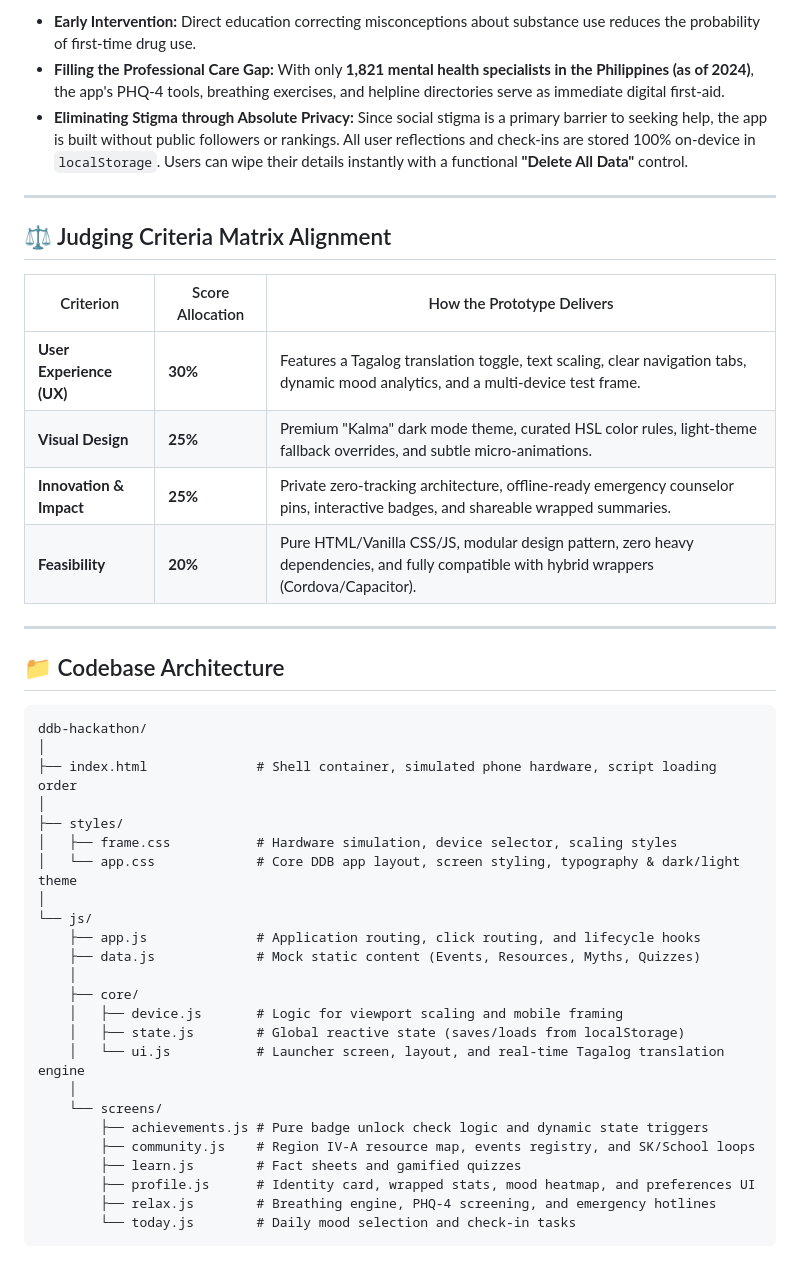
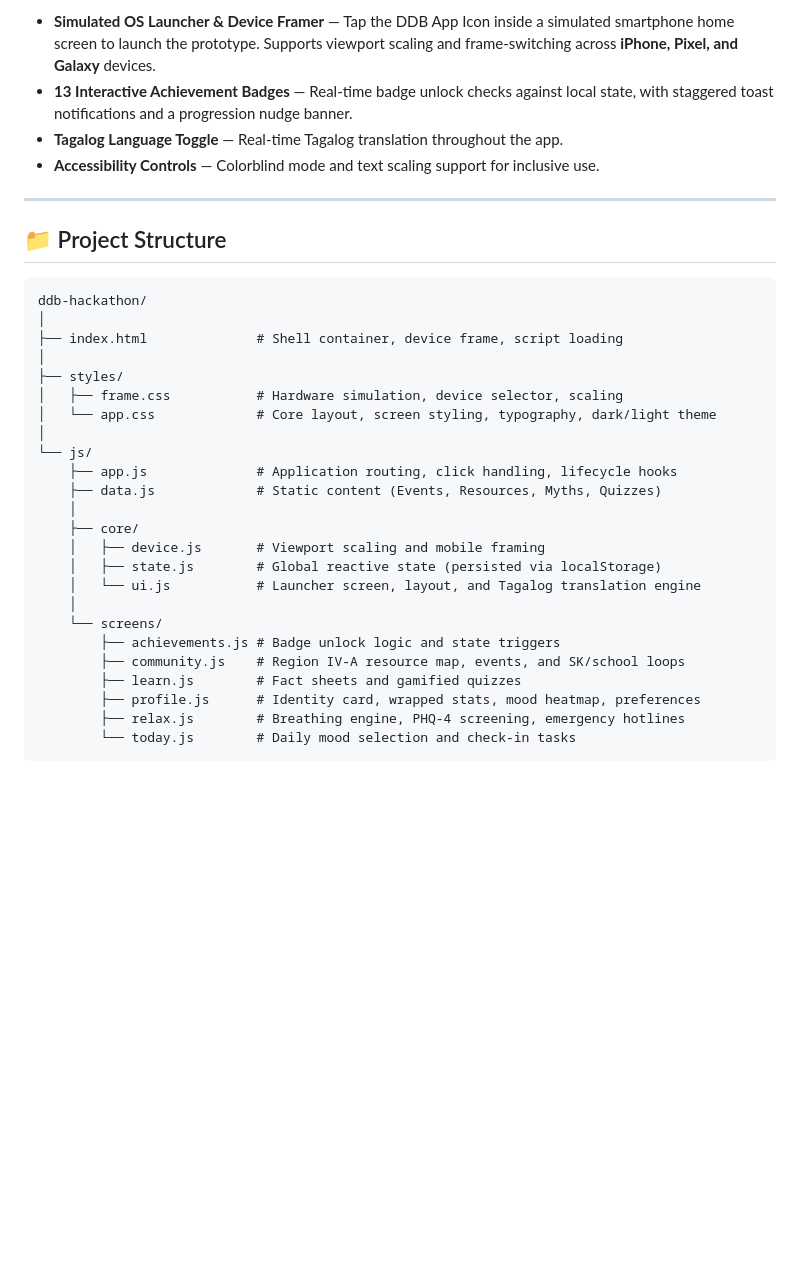
Before and after one commit to 2xe2ipii/ddb-hackathon, a Markdown page: README.md, the part around one of its changes. GitHub-like rendering; blank space fills up the shorter version.

````diff
--- a/README.md
+++ b/README.md
@@ -63,46 +66,36 @@ This prototype fully covers the three core thematic tracks required by the **DDB
 
-* **Early Intervention:** Direct education correcting misconceptions about substance use reduces the probability of first-time drug use.
-* **Filling the Professional Care Gap:** With only **1,821 mental health specialists in the Philippines (as of 2024)**, the app's PHQ-4 tools, breathing exercises, and helpline directories serve as immediate digital first-aid.
-* **Eliminating Stigma through Absolute Privacy:** Since social stigma is a primary barrier to seeking help, the app is built without public followers or rankings. All user reflections and check-ins are stored 100% on-device in `localStorage`. Users can wipe their details instantly with a functional **"Delete All Data"** control.
+- **Simulated OS Launcher & Device Framer** — Tap the DDB App Icon inside a simulated smartphone home screen to launch the prototype. Supports viewport scaling and frame-switching across **iPhone, Pixel, and Galaxy** devices.
+- **13 Interactive Achievement Badges** — Real-time badge unlock checks against local state, with staggered toast notifications and a progression nudge banner.
+- **Tagalog Language Toggle** — Real-time Tagalog translation throughout the app.
+- **Accessibility Controls** — Colorblind mode and text scaling support for inclusive use.
 
 ---
 
-## ⚖️ Judging Criteria Matrix Alignment
+## 📁 Project Structure
 
-| Criterion | Score Allocation | How the Prototype Delivers |
-|---|---|---|
-| **User Experience (UX)** | **30%** | Features a Tagalog translation toggle, text scaling, clear navigation tabs, dynamic mood analytics, and a multi-device test frame. |
-| **Visual Design** | **25%** | Premium "Kalma" dark mode theme, curated HSL color rules, light-theme fallback overrides, and subtle micro-animations. |
-| **Innovation & Impact** | **25%** | Private zero-tracking architecture, offline-ready emergency counselor pins, interactive badges, and shareable wrapped summaries. |
-| **Feasibility** | **20%** | Pure HTML/Vanilla CSS/JS, modular design pattern, zero heavy dependencies, and fully compatible with hybrid wrappers (Cordova/Capacitor). |
-
----
-
-## 📁 Codebase Architecture
-
-```text
+```
 ddb-hackathon/
 │
-├── index.html              # Shell container, simulated phone hardware, script loading order
+├── index.html              # Shell container, device frame, script loading
 │
 ├── styles/
-│   ├── frame.css           # Hardware simulation, device selector, scaling styles
-│   └── app.css             # Core DDB app layout, screen styling, typography & dark/light theme
+│   ├── frame.css           # Hardware simulation, device selector, scaling
+│   └── app.css             # Core layout, screen styling, typography, dark/light theme
 │
 └── js/
-    ├── app.js              # Application routing, click routing, and lifecycle hooks
-    ├── data.js             # Mock static content (Events, Resources, Myths, Quizzes)
+    ├── app.js              # Application routing, click handling, lifecycle hooks
+    ├── data.js             # Static content (Events, Resources, Myths, Quizzes)
     │
     ├── core/
-    │   ├── device.js       # Logic for viewport scaling and mobile framing
-    │   ├── state.js        # Global reactive state (saves/loads from localStorage)
-    │   └── ui.js           # Launcher screen, layout, and real-time Tagalog translation engine
+    │   ├── device.js       # Viewport scaling and mobile framing
+    │   ├── state.js        # Global reactive state (persisted via localStorage)
+    │   └── ui.js           # Launcher screen, layout, and Tagalog translation engine
     │
     └── screens/
-        ├── achievements.js # Pure badge unlock check logic and dynamic state triggers
-        ├── community.js    # Region IV-A resource map, events registry, and SK/School loops
+        ├── achievements.js # Badge unlock logic and state triggers
+        ├── community.js    # Region IV-A resource map, events, and SK/school loops
         ├── learn.js        # Fact sheets and gamified quizzes
-        ├── profile.js      # Identity card, wrapped stats, mood heatmap, and preferences UI
-        ├── relax.js        # Breathing engine, PHQ-4 screening, and emergency hotlines
+        ├── profile.js      # Identity card, wrapped stats, mood heatmap, preferences
+        ├── relax.js        # Breathing engine, PHQ-4 screening, emergency hotlines
         └── today.js        # Daily mood selection and check-in tasks
 ```
````
Also changed, not shown: other parts of README.md (+33 -30 lines).
